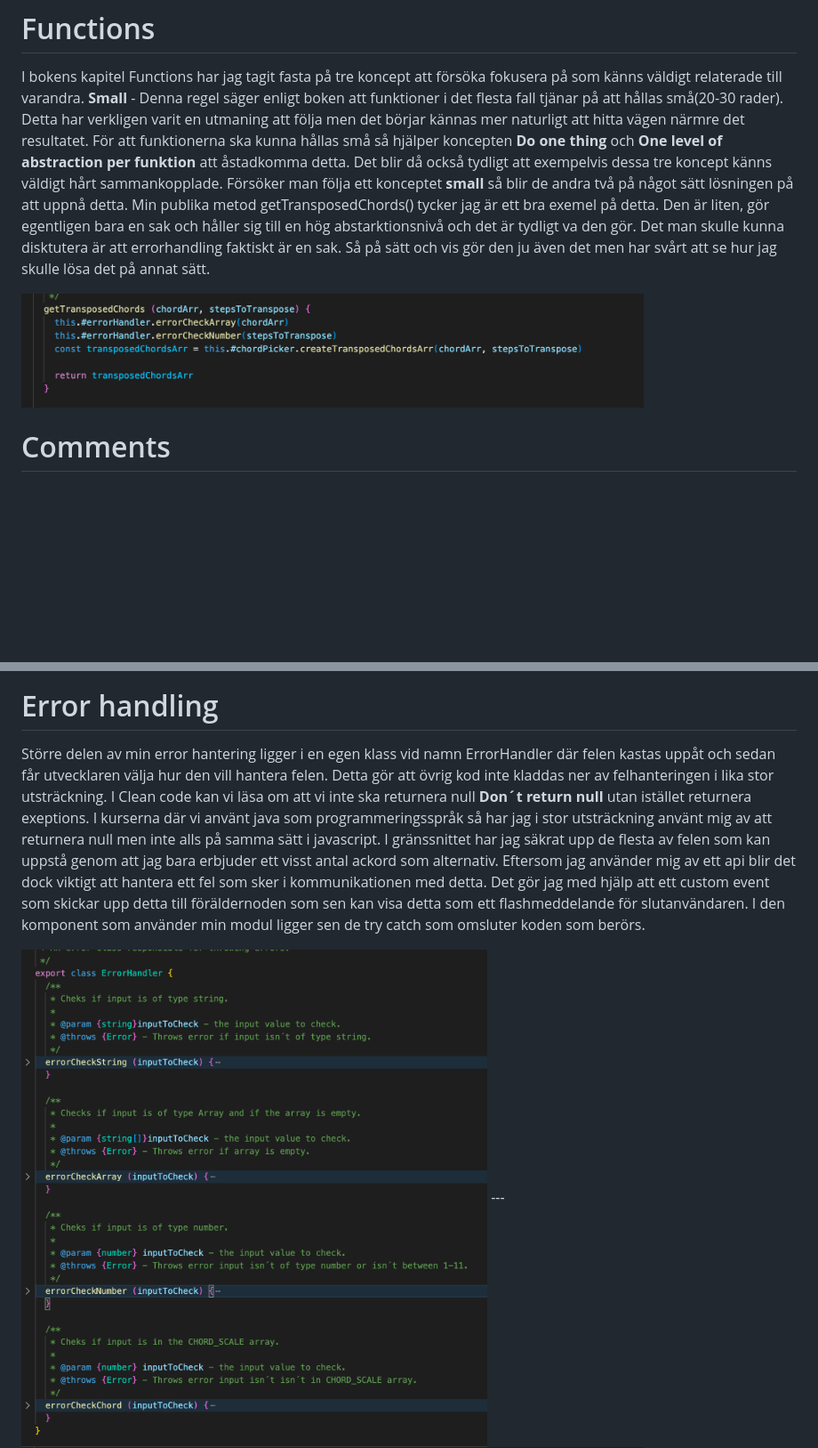
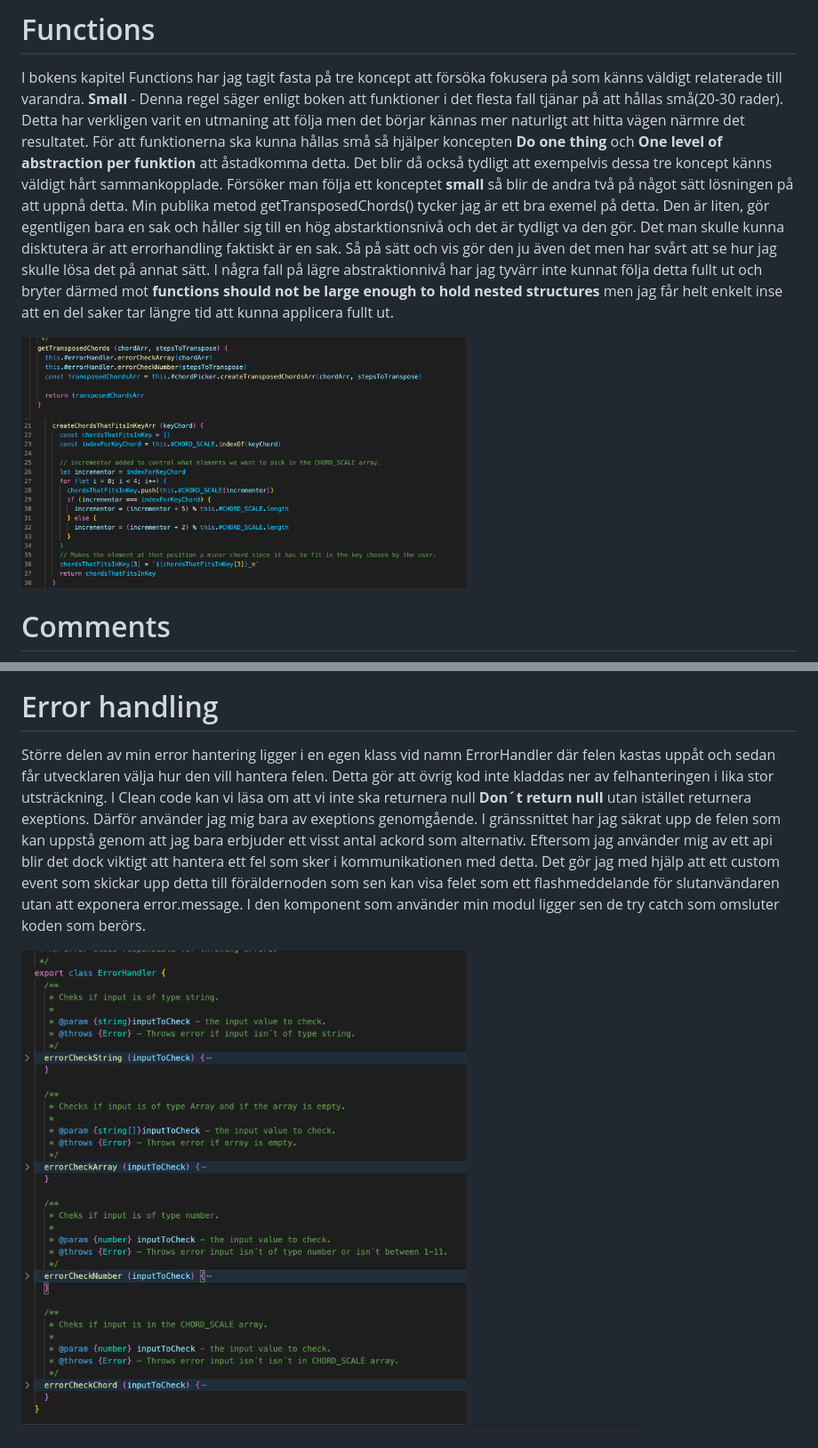
Before and after one commit to guskar/Laboration-2, a Markdown page: Reflektion.md, 2 parts joined by grey strips. Shown: that part at 89% size. GitHub-like rendering; pictures changed too: images/chordsthatfitsinkey.png (added); blank space fills up the shorter version.

Commit message:
add reflektion

```diff
--- a/Reflektion.md
+++ b/Reflektion.md
@@ -11,10 +11,11 @@ Genom hela skapandet av både min modul och denna app så har det här känts so
 
 # Functions
 I bokens kapitel Functions har jag tagit fasta på tre koncept att försöka fokusera på som känns väldigt relaterade till varandra.
-**Small** - Denna regel säger enligt boken att funktioner i det flesta fall tjänar på att hållas små(20-30 rader). Detta har verkligen varit en utmaning att följa men det börjar kännas mer naturligt att hitta vägen närmre det resultatet. För att funktionerna ska kunna hållas små så hjälper koncepten **Do one thing** och **One level of abstraction per funktion** att åstadkomma detta. Det blir då också tydligt att exempelvis dessa tre koncept känns väldigt hårt sammankopplade. Försöker man följa ett konceptet **small** så blir de andra två på något sätt lösningen på att uppnå detta. Min publika metod getTransposedChords() tycker jag är ett bra exemel på detta. Den är liten, gör egentligen bara en sak och håller sig till en hög abstarktionsnivå och det är tydligt va den gör. Det man skulle kunna disktutera är att errorhandling faktiskt är en sak. Så på sätt och vis gör den ju även det men har svårt att se hur jag skulle lösa det på annat sätt.
+**Small** - Denna regel säger enligt boken att funktioner i det flesta fall tjänar på att hållas små(20-30 rader). Detta har verkligen varit en utmaning att följa men det börjar kännas mer naturligt att hitta vägen närmre det resultatet. För att funktionerna ska kunna hållas små så hjälper koncepten **Do one thing** och **One level of abstraction per funktion** att åstadkomma detta. Det blir då också tydligt att exempelvis dessa tre koncept känns väldigt hårt sammankopplade. Försöker man följa ett konceptet **small** så blir de andra två på något sätt lösningen på att uppnå detta. Min publika metod getTransposedChords() tycker jag är ett bra exemel på detta. Den är liten, gör egentligen bara en sak och håller sig till en hög abstarktionsnivå och det är tydligt va den gör. Det man skulle kunna disktutera är att errorhandling faktiskt är en sak. Så på sätt och vis gör den ju även det men har svårt att se hur jag skulle lösa det på annat sätt. I några fall på lägre abstraktionnivå har jag tyvärr inte kunnat följa detta fullt ut och bryter därmed mot **functions should not be large enough to hold nested structures** men jag får helt enkelt inse att en del saker tar längre tid att kunna applicera fullt ut.
 
 
- <img src="images/transposedchords.png" width="700" >
+ <img src="images/transposedchords.png" width="500" >  <img src="images/chordsthatfitsinkey.png" width="500" >
+
 
 
 # Comments
@@ -39,8 +40,7 @@ I detta kapitel diskuterar författaren även en grundregel som kallas **The New
 
 
 # Error handling
-Större delen av min error hantering ligger i en egen klass vid namn ErrorHandler där felen kastas uppåt och sedan får utvecklaren välja hur den vill hantera felen. Detta gör att övrig kod inte kladdas ner av felhanteringen i lika stor utsträckning. I Clean code kan vi läsa om att vi inte ska returnera null **Don´t return null** utan istället returnera exeptions. I kurserna där vi använt java som programmeringsspråk så har jag i stor utsträckning använt mig av att returnera null men inte alls på samma sätt i javascript. I gränssnittet har jag säkrat upp de flesta av felen som kan uppstå genom att jag bara erbjuder ett visst antal ackord som alternativ. Eftersom jag använder mig av ett api blir det dock viktigt att hantera ett fel som sker i kommunikationen med detta. Det gör jag med hjälp att ett custom event som skickar upp detta till föräldernoden som sen kan visa detta som ett flashmeddelande för slutanvändaren. I den komponent som använder min modul ligger sen de try catch som omsluter koden som berörs.
+Större delen av min error hantering ligger i en egen klass vid namn ErrorHandler där felen kastas uppåt och sedan får utvecklaren välja hur den vill hantera felen. Detta gör att övrig kod inte kladdas ner av felhanteringen i lika stor utsträckning. I Clean code kan vi läsa om att vi inte ska returnera null **Don´t return null** utan istället returnera exeptions. Därför använder jag mig bara av exeptions genomgående. I gränssnittet har jag säkrat upp de felen som kan uppstå genom att jag bara erbjuder ett visst antal ackord som alternativ. Eftersom jag använder mig av ett api blir det dock viktigt att hantera ett fel som sker i kommunikationen med detta. Det gör jag med hjälp att ett custom event som skickar upp detta till föräldernoden som sen kan visa felet som ett flashmeddelande för slutanvändaren utan att exponera error.message. I den komponent som använder min modul ligger sen de try catch som omsluter koden som berörs.
 
- <img src="images/errorhandler.png" width="700" >
----
+ <img src="images/errorhandler.png" width="500" >
  <img src="images/display.png" width="700" >
```
Also changed, not shown: other parts of Reflektion.md (+1 -0 lines), images/error.png, 1 other file.
